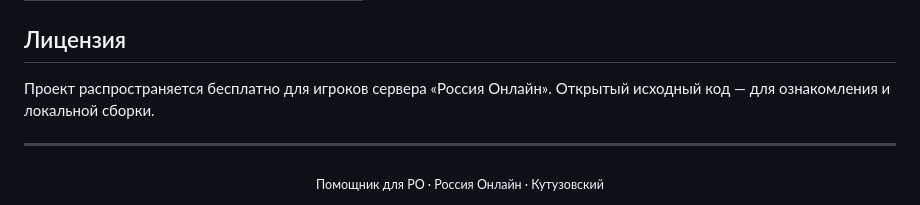
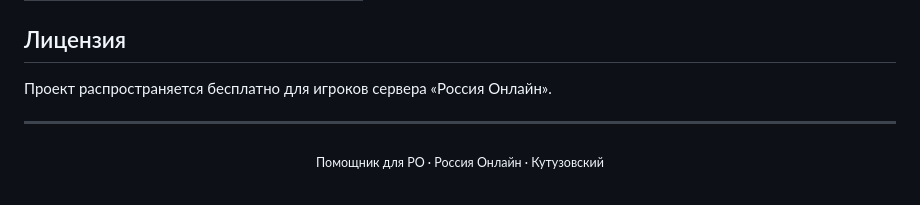
Before and after one commit to Accapura/Helper_RO_App, a Markdown page: README.md, the part around the change. Drawn GitHub-style.

```diff
--- a/README.md
+++ b/README.md
@@ -97,7 +97,7 @@
 
 ## Лицензия
 
-Проект распространяется бесплатно для игроков сервера «Россия Онлайн». Открытый исходный код — для ознакомления и локальной сборки.
+Проект распространяется бесплатно для игроков сервера «Россия Онлайн».
 
 ---
 
```
